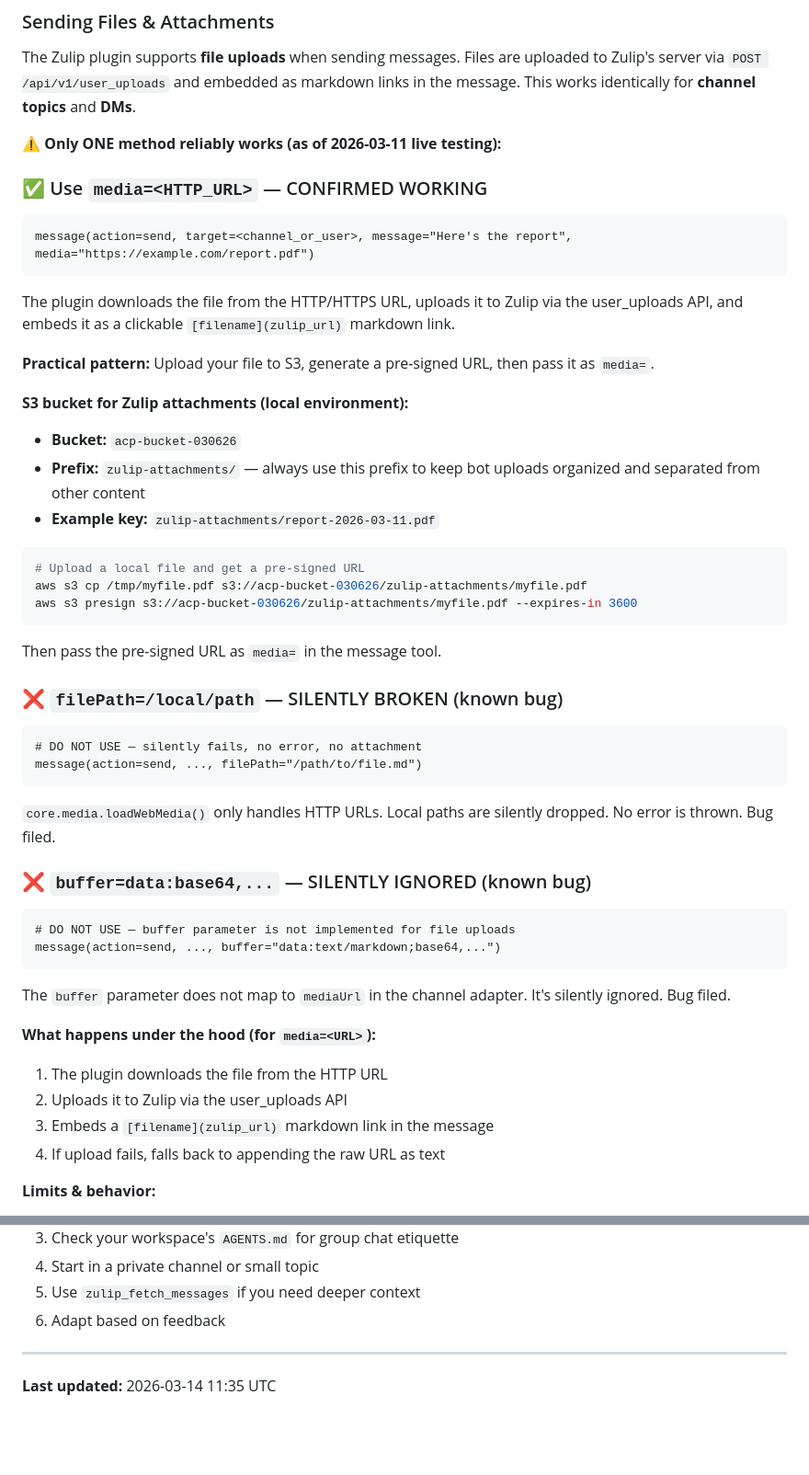
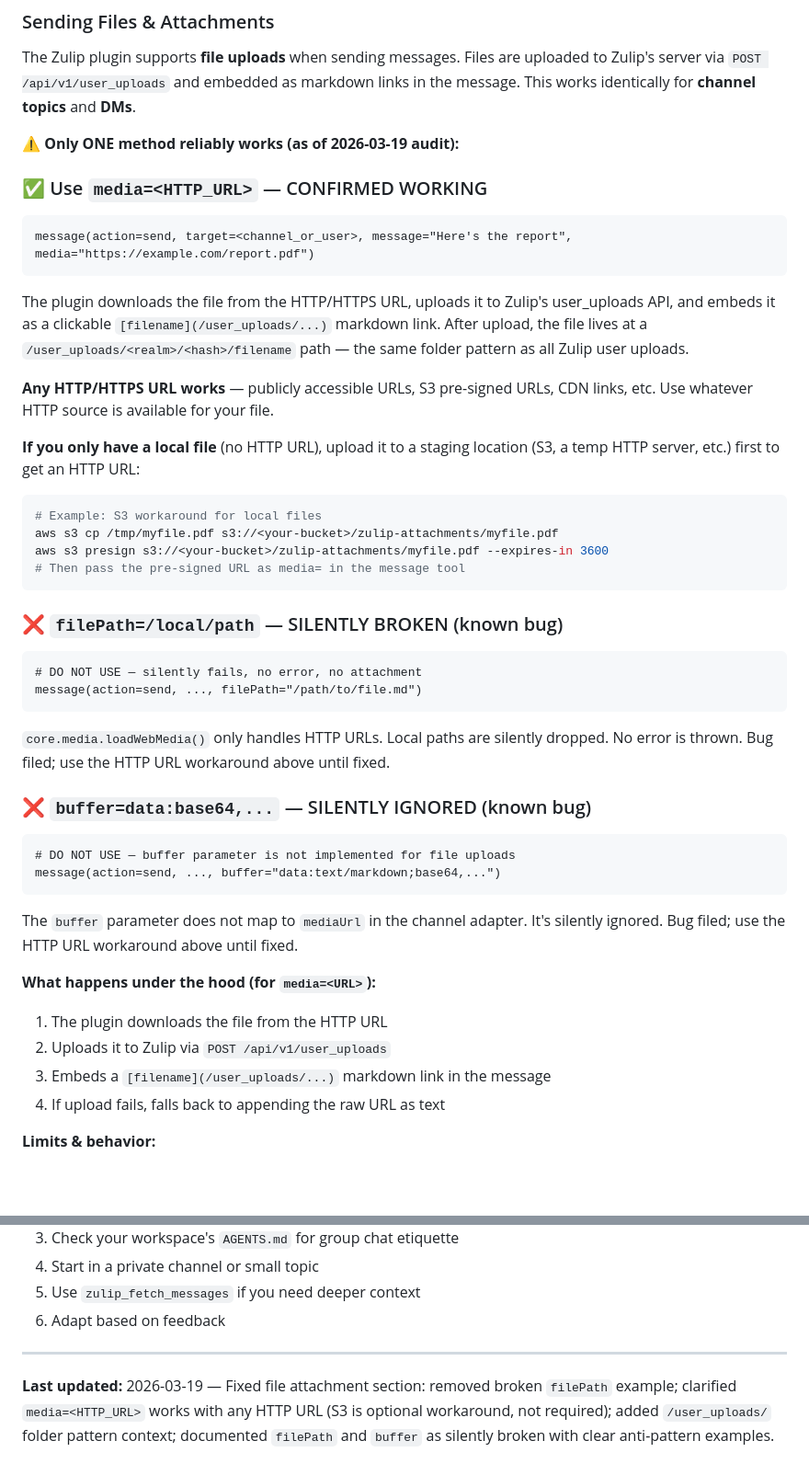
Before and after one commit to genedragon/openclaw-zulip, a Markdown page: skills/zulip-etiquette/SKILL.md, 2 parts joined by grey strips. Shown at 92% size. Rendered like a GitHub page; blank space fills up the shorter version.

````diff
--- a/skills/zulip-etiquette/SKILL.md
+++ b/skills/zulip-etiquette/SKILL.md
@@ -100,7 +100,7 @@ By default, you receive recent message history (50 messages) when you join a con
 
 The Zulip plugin supports **file uploads** when sending messages. Files are uploaded to Zulip's server via `POST /api/v1/user_uploads` and embedded as markdown links in the message. This works identically for **channel topics** and **DMs**.
 
-**⚠️ Only ONE method reliably works (as of 2026-03-11 live testing):**
+**⚠️ Only ONE method reliably works (as of 2026-03-19 audit):**
 
 ### ✅ Use `media=<HTTP_URL>` — CONFIRMED WORKING
 
@@ -108,22 +108,18 @@ The Zulip plugin supports **file uploads** when sending messages. Files are uplo
 message(action=send, target=<channel_or_user>, message="Here's the report", media="https://example.com/report.pdf")
 ```
 
-The plugin downloads the file from the HTTP/HTTPS URL, uploads it to Zulip via the user_uploads API, and embeds it as a clickable `[filename](zulip_url)` markdown link.
+The plugin downloads the file from the HTTP/HTTPS URL, uploads it to Zulip's user_uploads API, and embeds it as a clickable `[filename](/user_uploads/...)` markdown link. After upload, the file lives at a `/user_uploads/<realm>/<hash>/filename` path — the same folder pattern as all Zulip user uploads.
 
-**Practical pattern:** Upload your file to S3, generate a pre-signed URL, then pass it as `media=`.
+**Any HTTP/HTTPS URL works** — publicly accessible URLs, S3 pre-signed URLs, CDN links, etc. Use whatever HTTP source is available for your file.
 
-**S3 bucket for Zulip attachments (local environment):**
-- **Bucket:** `acp-bucket-030626`
-- **Prefix:** `zulip-attachments/` — always use this prefix to keep bot uploads organized and separated from other content
-- **Example key:** `zulip-attachments/report-2026-03-11.pdf`
+**If you only have a local file** (no HTTP URL), upload it to a staging location (S3, a temp HTTP server, etc.) first to get an HTTP URL:
 
 ```bash
-# Upload a local file and get a pre-signed URL
-aws s3 cp /tmp/myfile.pdf s3://acp-bucket-030626/zulip-attachments/myfile.pdf
-aws s3 presign s3://acp-bucket-030626/zulip-attachments/myfile.pdf --expires-in 3600
+# Example: S3 workaround for local files
+aws s3 cp /tmp/myfile.pdf s3://<your-bucket>/zulip-attachments/myfile.pdf
+aws s3 presign s3://<your-bucket>/zulip-attachments/myfile.pdf --expires-in 3600
+# Then pass the pre-signed URL as media= in the message tool
 ```
-
-Then pass the pre-signed URL as `media=` in the message tool.
 
 ### ❌ `filePath=/local/path` — SILENTLY BROKEN (known bug)
 
@@ -132,7 +128,7 @@ Then pass the pre-signed URL as `media=` in the message tool.
 message(action=send, ..., filePath="/path/to/file.md")
 ```
 
-`core.media.loadWebMedia()` only handles HTTP URLs. Local paths are silently dropped. No error is thrown. Bug filed.
+`core.media.loadWebMedia()` only handles HTTP URLs. Local paths are silently dropped. No error is thrown. Bug filed; use the HTTP URL workaround above until fixed.
 
 ### ❌ `buffer=data:base64,...` — SILENTLY IGNORED (known bug)
 
@@ -141,12 +137,12 @@ message(action=send, ..., filePath="/path/to/file.md")
 message(action=send, ..., buffer="data:text/markdown;base64,...")
 ```
 
-The `buffer` parameter does not map to `mediaUrl` in the channel adapter. It's silently ignored. Bug filed.
+The `buffer` parameter does not map to `mediaUrl` in the channel adapter. It's silently ignored. Bug filed; use the HTTP URL workaround above until fixed.
 
 **What happens under the hood (for `media=<URL>`):**
 1. The plugin downloads the file from the HTTP URL
-2. Uploads it to Zulip via the user_uploads API
-3. Embeds a `[filename](zulip_url)` markdown link in the message
+2. Uploads it to Zulip via `POST /api/v1/user_uploads`
+3. Embeds a `[filename](/user_uploads/...)` markdown link in the message
 4. If upload fails, falls back to appending the raw URL as text
 
 **Limits & behavior:**
@@ -346,4 +353,4 @@ When you first join a Zulip workspace:
 
 ---
 
-**Last updated:** 2026-03-14 11:35 UTC
+**Last updated:** 2026-03-19 — Fixed file attachment section: removed broken `filePath` example; clarified `media=<HTTP_URL>` works with any HTTP URL (S3 is optional workaround, not required); added `/user_uploads/` folder pattern context; documented `filePath` and `buffer` as silently broken with clear anti-pattern examples.
````
Also changed, not shown: other parts of skills/zulip-etiquette/SKILL.md (+20 -9 lines).
